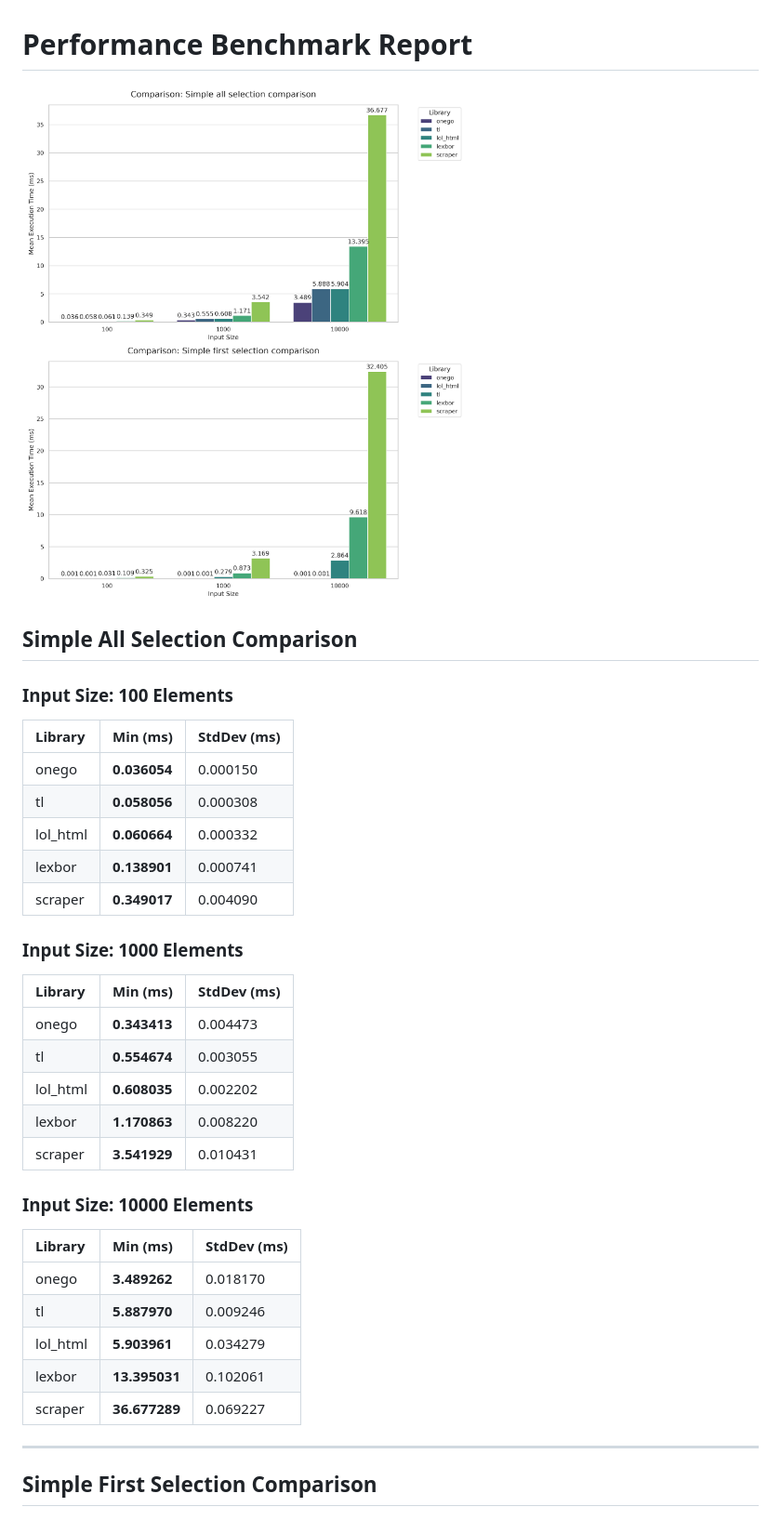
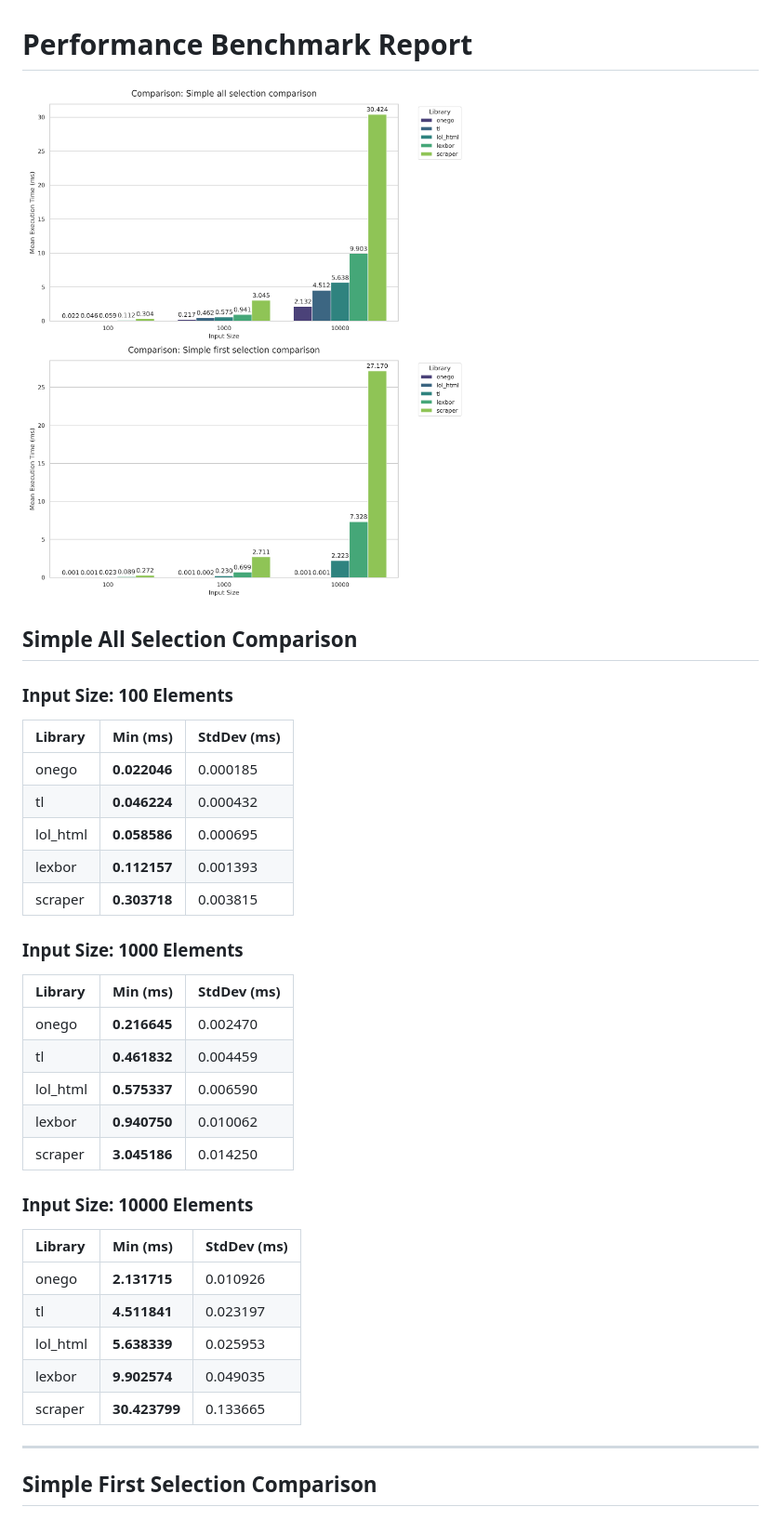
Before and after one commit to zacharyvmm/scah, a Markdown page: benches/README.md, the part around one of its changes. Shown at 93% size. Drawn GitHub-style; pictures changed too: benches/images/criterion_benches.png.

```diff
--- a/benches/README.md
+++ b/benches/README.md
@@ -7,31 +7,31 @@
 
 | Library | Min (ms) | StdDev (ms) |
 | :--- | :--- | :--- |
-| onego | **0.036054** | 0.000150 |
-| tl | **0.058056** | 0.000308 |
-| lol_html | **0.060664** | 0.000332 |
-| lexbor | **0.138901** | 0.000741 |
-| scraper | **0.349017** | 0.004090 |
+| onego | **0.022046** | 0.000185 |
+| tl | **0.046224** | 0.000432 |
+| lol_html | **0.058586** | 0.000695 |
+| lexbor | **0.112157** | 0.001393 |
+| scraper | **0.303718** | 0.003815 |
 
 ### Input Size: 1000 Elements
 
 | Library | Min (ms) | StdDev (ms) |
 | :--- | :--- | :--- |
-| onego | **0.343413** | 0.004473 |
-| tl | **0.554674** | 0.003055 |
-| lol_html | **0.608035** | 0.002202 |
-| lexbor | **1.170863** | 0.008220 |
-| scraper | **3.541929** | 0.010431 |
+| onego | **0.216645** | 0.002470 |
+| tl | **0.461832** | 0.004459 |
+| lol_html | **0.575337** | 0.006590 |
+| lexbor | **0.940750** | 0.010062 |
+| scraper | **3.045186** | 0.014250 |
 
 ### Input Size: 10000 Elements
 
 | Library | Min (ms) | StdDev (ms) |
 | :--- | :--- | :--- |
-| onego | **3.489262** | 0.018170 |
-| tl | **5.887970** | 0.009246 |
-| lol_html | **5.903961** | 0.034279 |
-| lexbor | **13.395031** | 0.102061 |
-| scraper | **36.677289** | 0.069227 |
+| onego | **2.131715** | 0.010926 |
+| tl | **4.511841** | 0.023197 |
+| lol_html | **5.638339** | 0.025953 |
+| lexbor | **9.902574** | 0.049035 |
+| scraper | **30.423799** | 0.133665 |
 
 ---
 
```
Also changed, not shown: other parts of benches/README.md (+15 -15 lines), 3 other files.
